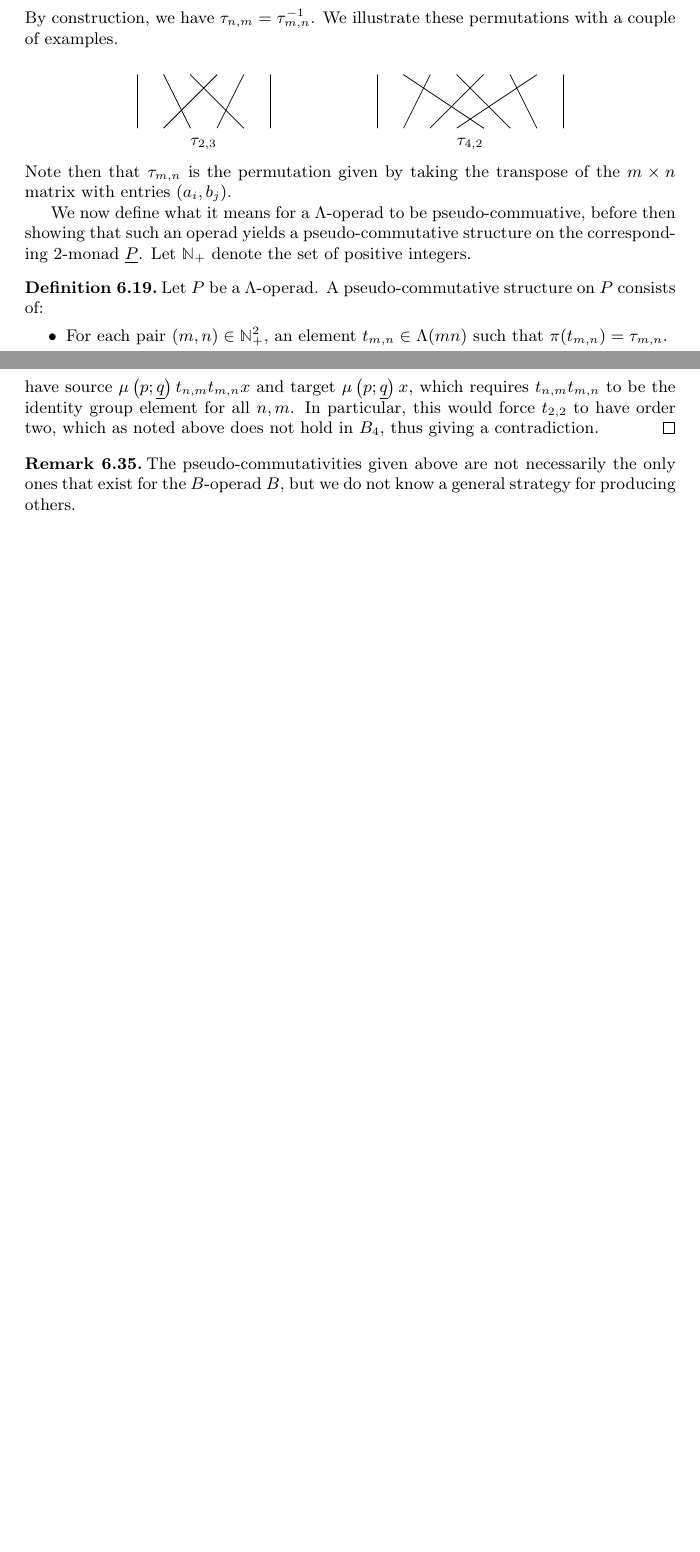
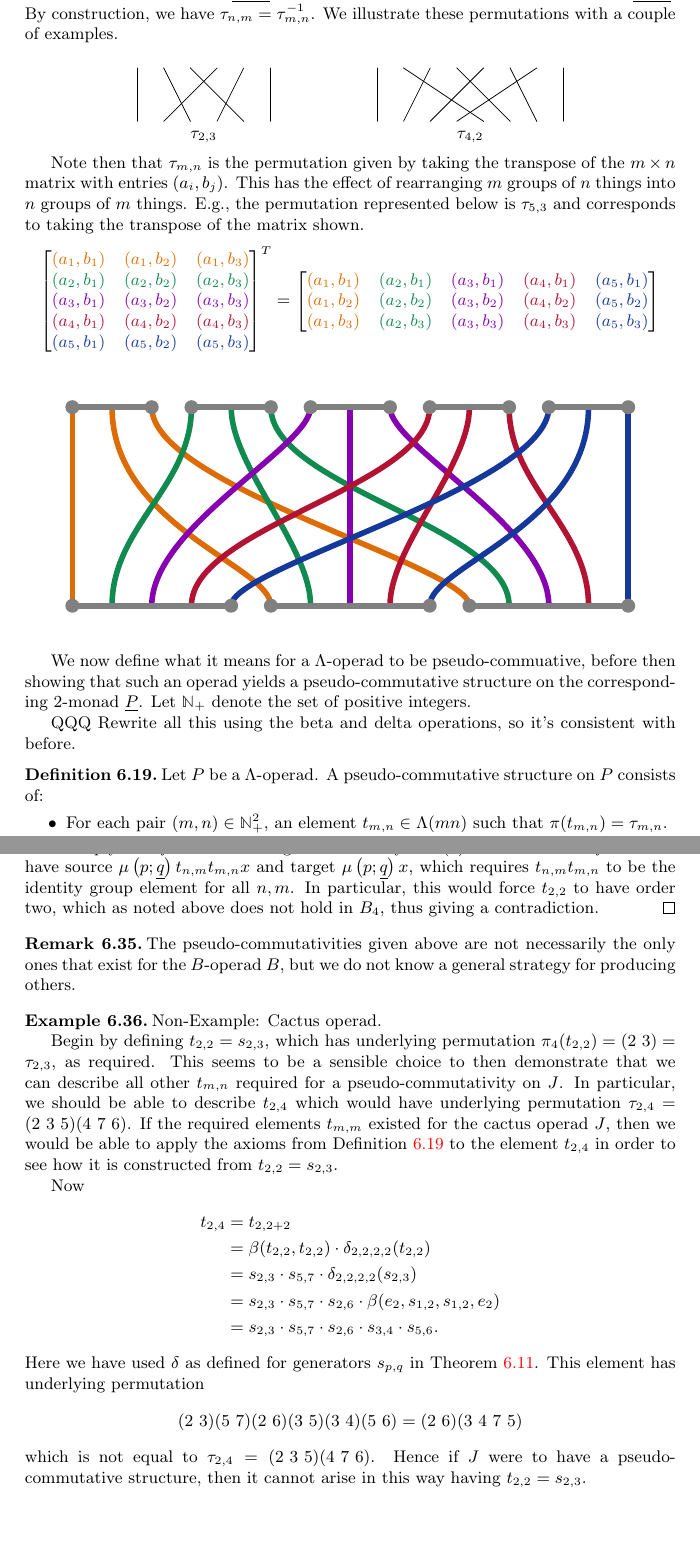
Before and after one commit to nickgurski/action_operads, a LaTeX document (paper/operads_paper.tex, which reads paper/4-monoidal_structures/4-monoidal_structures_multicategories.tex): two parts of pages 73 and 81 of 87 before the commit and two parts of pages 73 and 81 of 88 after it, joined at a grey line, cut so that both start at the same text, the shorter picture padded with empty space. Compiled offline with pdfLaTeX.

Commit message:
Some cactus stuff

```diff
--- a/paper/4-monoidal_structures/4-monoidal_structures_multicategories.tex
+++ b/paper/4-monoidal_structures/4-monoidal_structures_multicategories.tex
@@ -808,17 +808,37 @@ The notation $(a, \underline{b})$ is meant to indicate that there is a single $a
             (62.5,-13)*{\tau_{4,2}}
         \endxy
     \]
-Note then that $\tau_{m,n}$ is the permutation given by taking the transpose of the $m \times n$ matrix with entries $(a_{i}, b_{j})$.
-
+
+Note then that $\tau_{m,n}$ is the permutation given by taking the transpose of the $m \times n$ matrix with entries $(a_{i}, b_{j})$. This has the effect of rearranging $m$ groups of $n$ things into $n$ groups of $m$ things. E.g., the permutation represented below is $\tau_{5,3}$ and corresponds to taking the transpose of the matrix shown.
+  \[
+      \begin{bmatrix}
+        \textcolor{myorange}{(a_1,b_1)} & \textcolor{myorange}{(a_1,b_2)} & \textcolor{myorange}{(a_1,b_3)} \\
+        \textcolor{mygreen}{(a_2,b_1)} & \textcolor{mygreen}{(a_2,b_2)} & \textcolor{mygreen}{(a_2,b_3)} \\
+        \textcolor{myviolet}{(a_3,b_1)} & \textcolor{myviolet}{(a_3,b_2)} & \textcolor{myviolet}{(a_3,b_3)} \\
+        \textcolor{myred}{(a_4,b_1)} & \textcolor{myred}{(a_4,b_2)} & \textcolor{myred}{(a_4,b_3)} \\
+        \textcolor{myblue}{(a_5,b_1)} & \textcolor{myblue}{(a_5,b_2)} & \textcolor{myblue}{(a_5,b_3)}
+      \end{bmatrix}^T
+      =
+      \begin{bmatrix}
+        \textcolor{myorange}{(a_1,b_1)} & \textcolor{mygreen}{(a_2,b_1)} & \textcolor{myviolet}{(a_3,b_1)} & \textcolor{myred}{(a_4,b_1)} & \textcolor{myblue}{(a_5,b_1)} \\
+        \textcolor{myorange}{(a_1,b_2)} & \textcolor{mygreen}{(a_2,b_2)} & \textcolor{myviolet}{(a_3,b_2)} & \textcolor{myred}{(a_4,b_2)} & \textcolor{myblue}{(a_5,b_2)} \\
+        \textcolor{myorange}{(a_1,b_3)} & \textcolor{mygreen}{(a_2,b_3)} & \textcolor{myviolet}{(a_3,b_3)} & \textcolor{myred}{(a_4,b_3)} & \textcolor{myblue}{(a_5,b_3)}
+      \end{bmatrix}
+  \]
+\begin{figure}[h]
+\centering
+\includegraphics[width=0.8\columnwidth]{4-monoidal_structures/t-5-3.pdf}
+\end{figure}
 % We now give sufficient conditions for equipping the $2$-monad $\underline{P}$ associated to a $\Lambda$-operad $P$ with a pseudo-commutative structure. Let $\mathbb{N}_{+}$ denote the set of positive natural numbers.
 
 We now define what it means for a $\Lambda$-operad to be pseudo-commuative, before then showing that such an operad yields a pseudo-commutative structure on the corresponding $2$-monad $\underline{P}$. Let $\mathbb{N}_{+}$ denote the set of positive integers.
 
+QQQ Rewrite all this using the beta and delta operations, so it's consistent with before.
 \begin{Defi}\label{def:ps-comm_operad}
 Let $P$ be a $\Lambda$-operad. A pseudo-commutative structure on $P$ consists of:
     \begin{itemize}
         \item For each pair $(m,n) \in \mathbb{N}_{+}^2$, an element $t_{m,n} \in \Lambda(mn)$ such that $\pi(t_{m,n}) = \tau_{m,n}$.
-        \item For each $p \in P(n)$, $q \in P(m)$,  a natural isomorphism
+        \item For each $p \in P(n)$, $q \in P(m)$, a natural isomorphism
             \[
                 \lambda_{p,q} \colon \mu(p;q,\ldots,q) \cdot t_{m,n} \cong \mu(q;p,\ldots,p).
             \]
@@ -1259,6 +1287,26 @@ For the coequalizer in question, for $f$ to be the first component of an identit
 The pseudo-commutativities given above are not necessarily the only ones that exist for the $B$-operad $B$, but we do not know a general strategy for producing others.
 \end{rem}
 
+\begin{example}
+Non-Example: Cactus operad.
+
+Begin by defining $t_{2,2} = s_{2,3}$, which has underlying permutation $\pi_4(t_{2,2}) = \trans{2}{3} = \tau_{2,3}$, as required. This seems to be a sensible choice to then demonstrate that we can describe all other $t_{m,n}$ required for a pseudo-commutativity on $J$. In particular, we should be able to describe $t_{2,4}$ which would have underlying permutation $\tau_{2,4} = (2 \,\, 3 \,\, 5)(4 \,\, 7 \,\, 6)$. If the required elements $t_{m,m}$ existed for the cactus operad $J$, then we would be able to apply the axioms from Definition \ref{def:ps-comm_operad} to the element $t_{2,4}$ in order to see how it is constructed from $t_{2,2} = s_{2,3}$.
+
+Now
+  \begin{align*}
+    t_{2,4} &= t_{2,2+2} \\
+    &= \beta(t_{2,2},t_{2,2}) \cdot \delta_{2,2,2,2}(t_{2,2}) \\
+    &= s_{2,3} \cdot s_{5,7} \cdot \delta_{2,2,2,2}(s_{2,3}) \\
+    &= s_{2,3} \cdot s_{5,7} \cdot s_{2,6} \cdot \beta(e_2,s_{1,2},s_{1,2},e_2) \\
+    &= s_{2,3} \cdot s_{5,7} \cdot s_{2,6} \cdot s_{3,4} \cdot s_{5,6}.
+  \end{align*}
+Here we have used $\delta$ as defined for generators $s_{p,q}$ in Theorem \ref{J_aop}.
+This element has underlying permutation
+  \[
+      \trans{2}{3}\trans{5}{7}\trans{2}{6}\trans{3}{5}\trans{3}{4}\trans{5}{6} = \trans{2}{6}(3 \,\, 4 \,\, 7 \,\,5)
+  \]
+which is not equal to $\tau_{2,4} = (2 \,\, 3 \,\, 5)(4 \,\, 7 \,\, 6)$. Hence if $J$ were to have a pseudo-commutative structure, then it cannot arise in this way having $t_{2,2} = s_{2,3}$.
+\end{example}
 \subsection{Profunctors and multicategories}
 In this section we generalize from operads to multicategories (or colored operads). The notions of plain and symmetric multicategories are standard \cite{bd_hda3}, but in fact there is a corresponding notion of $\Lambda$-multicategory for any action operad $\Lambda$. We will give the basic definition and then show that it arises abstractly from a lifting of $\underline{E\Lambda}$ as a $2$-monad  on $\mb{Cat}$ to a pseudomonad on $\mb{Prof}$, the bicategory of categories, profunctors, and transformations. A quick treatment of similar material but restricted to the symmetric case can be found in \cite{garner_poly}.
 
```
Also changed, not shown: paper/operads_paper.tex (+16 -0 lines), paper/4-monoidal_structures/t-5-3.pdf (added), paper/operads_paper.bbl (deleted), paper/operads_paper.pdf, paper/4-monoidal_structures/4-monoidal_structures_multicategories.tex (14 more changed lines), 1 other file.
